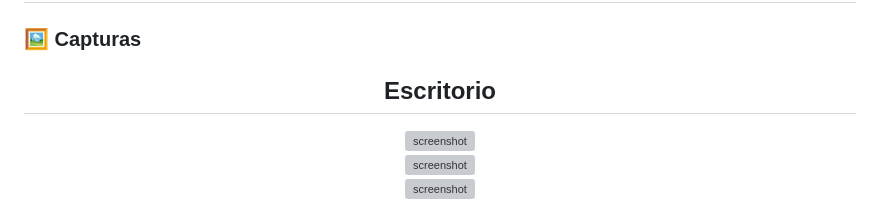
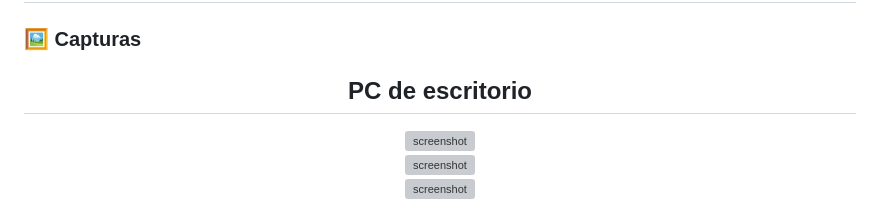
Before and after one commit to deepsodome/practica-codificar-mensaje, a Markdown page: README.md, the part around the change. Rendered like a GitHub page; grey boxes are pictures that could not be loaded.

Commit message:
Cambios títulos

```diff
--- a/README.md
+++ b/README.md
@@ -38,7 +38,7 @@
 
 <div>
   <div align="center">
-    <h2>Escritorio</h2>
+    <h2>PC de escritorio</h2>
     <img src="https://parasmarthome.online/capturas/escritorio1.jpg" alt="screenshot" />
   </div>
   <div align="center">
```
